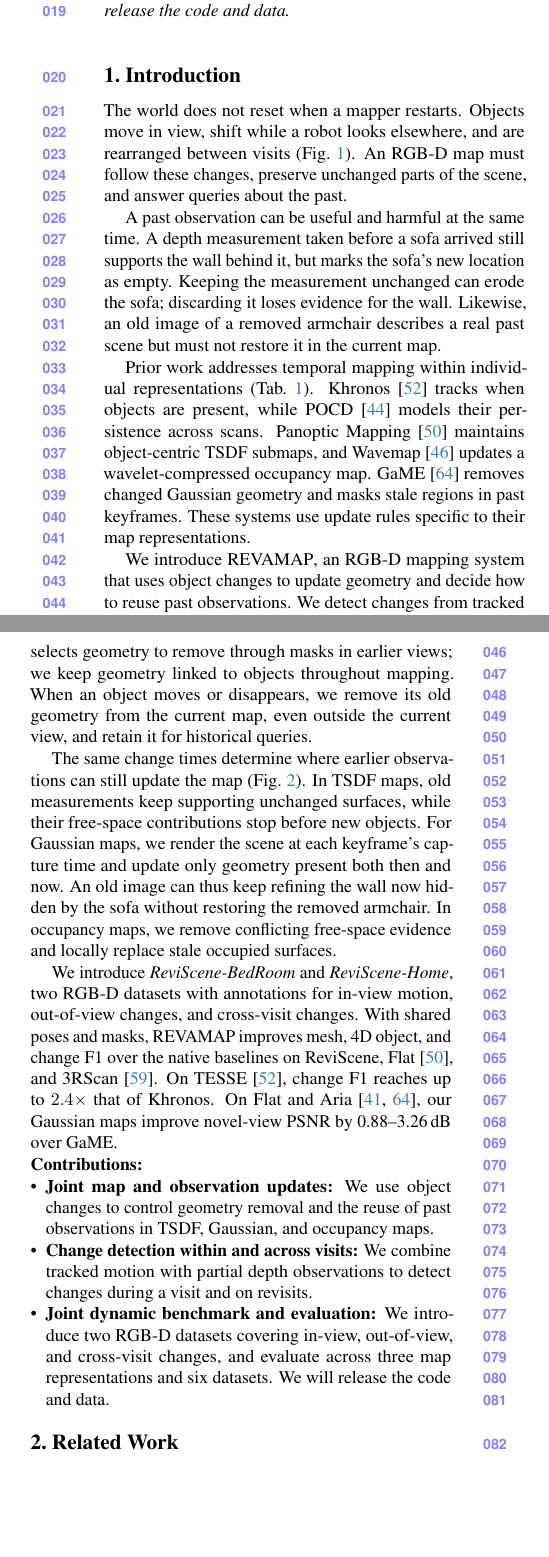
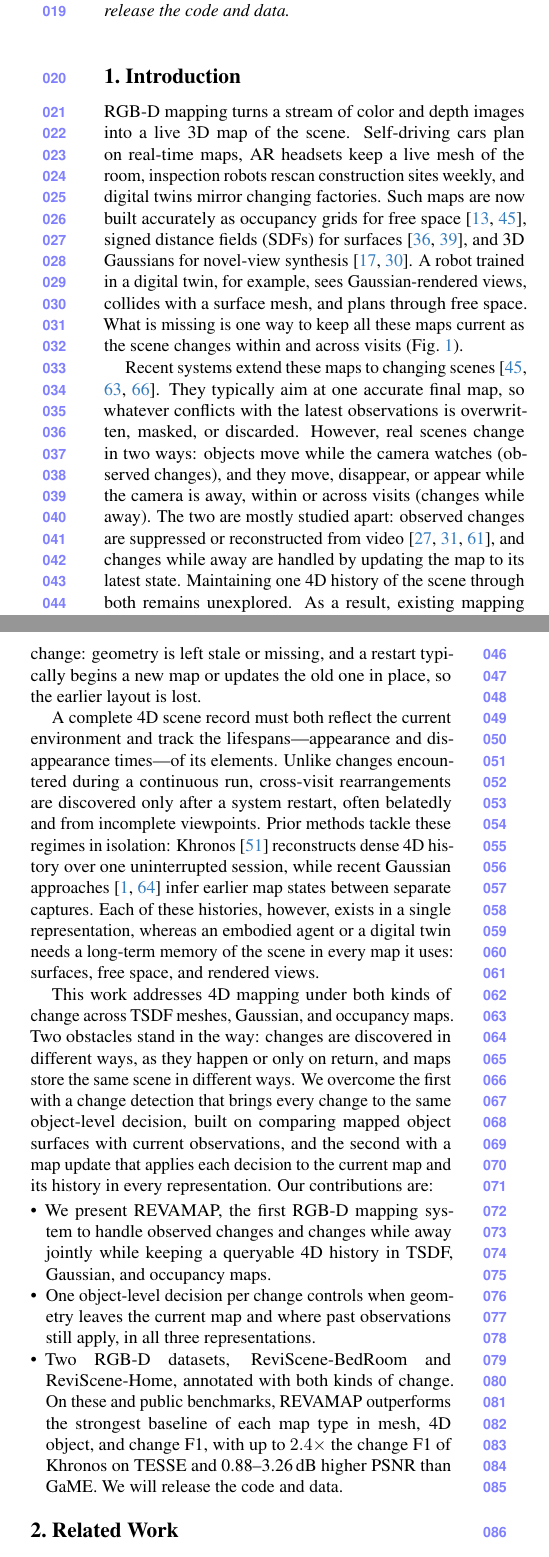
Before and after one commit to giltchcity/myncv---rpsl---daicma, a LaTeX paper (manuscript/main.tex): two parts of the columns of page 2 of 13, joined at a grey line, cut so that both start at the same text, the shorter picture padded with empty space. Compiled offline with pdfLaTeX.

Commit message:
Updates from Overleaf

```diff
--- a/manuscript/main.tex
+++ b/manuscript/main.tex
@@ -136,71 +137,70 @@
 \end{table*}
 % ===== END tables / capabilities =====
 
-The world does not reset when a mapper restarts. Objects move in view,
-shift while a robot looks elsewhere, and are rearranged between visits
-(\cref{fig:teaser}). An RGB-D map must follow these changes, preserve
-unchanged parts of the scene, and answer queries about the past.
+RGB-D mapping turns a stream of color and depth images into a live 3D map of
+the scene. Self-driving cars plan on real-time maps, AR headsets keep a live
+mesh of the room, inspection robots rescan construction sites weekly, and
+digital twins mirror changing factories. Such maps are now built accurately as
+occupancy grids for free
+space~\cite{10.1007/s10514-012-9321-0,Reijgwart-RSS-23}, signed distance
+fields (SDFs) for surfaces~\cite{6162880,8202315}, and 3D Gaussians for
+novel-view synthesis~\cite{Keetha_2024_CVPR,Matsuki_2024_CVPR}. A robot trained in a digital twin, for example, sees Gaussian-rendered views, collides
+with a surface mesh, and plans through free space. What is missing is one way to keep all these maps current as the scene changes
+within and across visits (\cref{fig:teaser}).
 
-A past observation can be useful and harmful at the same time.
-A depth measurement taken before a sofa arrived still supports the
-wall behind it, but marks the sofa's new location as empty. Keeping
-the measurement unchanged can erode the sofa; discarding it loses
-evidence for the wall. Likewise, an old image of a removed armchair
-describes a real past scene but must not restore it in the current map.
 
-Prior work addresses temporal mapping within individual representations
-(\cref{tab:capabilities}). Khronos~\cite{Schmid-RSS-24} tracks when
-objects are present, while POCD~\cite{Qian-RSS-22} models their
-persistence across scans. Panoptic Mapping~\cite{9811877} maintains
-object-centric TSDF submaps, and Wavemap~\cite{Reijgwart-RSS-23}
-updates a wavelet-compressed occupancy map. GaME~\cite{Yugay_2026_CVPR}
-removes changed Gaussian geometry and masks stale regions in past
-keyframes. These systems use update rules specific to their map
-representations.
+Recent systems extend these maps to changing
+scenes~\cite{Zheng_2025_CVPR,Reijgwart-RSS-23,Yugay_2026_CVPR}. They typically
+aim at one accurate final map, so whatever conflicts with the latest
+observations is overwritten, masked, or discarded. However, real scenes change
+in two ways: objects move while the camera watches (observed changes), and they
+move, disappear, or appear while the camera is away, within or across visits
+(changes while away). The two are mostly studied apart: observed changes are
+suppressed or reconstructed from
+video~\cite{Wu_2024_CVPR_4dgs,Li_2024_CVPR_spacetime,Matsuki_2025_CVPR}, and
+changes while away are handled by updating the map to its latest state.
+Maintaining one 4D history of the scene through both remains unexplored. As a
+result, existing mapping methods struggle to follow a scene through both kinds
+of change: geometry is left stale or missing, and a restart typically begins a
+new map or updates the old one in place, so the earlier layout is lost.
 
-We introduce \ours, an RGB-D mapping system that uses object changes
-to update geometry and decide how to reuse past observations.
-We detect changes from tracked motion and depth views within
-and across visits. GaME selects geometry to remove through masks in
-earlier views; we keep geometry linked to objects throughout mapping.
-When an object moves or disappears, we remove its old geometry from
-the current map, even outside the current view, and retain it for
-historical queries.
 
-The same change times determine where earlier observations can still
-update the map (\cref{fig:method}). In TSDF maps, old measurements keep
-supporting unchanged surfaces, while their free-space contributions
-stop before new objects. For Gaussian maps, we render the scene at
-each keyframe's capture time and update only geometry present both
-then and now. An old image can thus keep refining the wall now hidden
-by the sofa without restoring the removed armchair. In occupancy maps,
-we remove conflicting free-space evidence and locally replace stale
-occupied surfaces.
 
-We introduce \emph{ReviScene-BedRoom} and \emph{ReviScene-Home},
-two RGB-D datasets with annotations for in-view motion, out-of-view
-changes, and cross-visit changes. With shared poses and masks,
-\ours improves mesh, 4D object, and change F1 over the native baselines
-on ReviScene, Flat~\cite{9811877}, and 3RScan~\cite{9010673}.
-On TESSE~\cite{Schmid-RSS-24}, change F1 reaches up to $2.4\times$
-that of Khronos. On Flat and Aria~\cite{Pan_2023_ICCV,Yugay_2026_CVPR},
-our Gaussian maps improve novel-view PSNR by 0.88--3.26\,dB over GaME.
 
-\noindent\textbf{Contributions:}
+A complete 4D scene record must both reflect the current environment and track the lifespans—appearance and disappearance times—of its elements. Unlike changes encountered during a continuous run, cross-visit rearrangements are discovered only after a system restart, often belatedly and from incomplete viewpoints. Prior methods tackle these regimes in isolation: Khronos~\cite{Schmid-RSS-24} reconstructs dense 4D history over one uninterrupted session, while recent Gaussian approaches~\cite{Ackermann_2025_ICCV,Zeng_2025_ICCV} infer earlier map states between separate captures. Each of these histories, however, exists in a single representation, whereas an
+embodied agent or a digital twin needs a long-term memory of the scene in every
+map it uses: surfaces, free space, and rendered views.
+
+
+
+
+
+This work addresses 4D mapping under both kinds of change across TSDF meshes,
+Gaussian, and occupancy maps. Two obstacles stand in the way: changes are
+discovered in different ways, as they happen or only on return, and maps store
+the same scene in different ways. We overcome the first with a change detection
+that brings every change to the same object-level decision, built on comparing
+mapped object surfaces with current observations, and the second with a map
+update that applies each decision to the current map and its history in every
+representation. Our contributions are:
+
 \begin{itemize}
-  \item \textbf{Joint map and observation updates:}
-  We use object changes to control geometry removal and the reuse
-  of past observations in TSDF, Gaussian, and occupancy maps.
+  \item We present \ours, the first RGB-D mapping system to handle observed
+  changes and changes while away jointly while keeping a queryable 4D history
+  in TSDF, Gaussian, and occupancy maps.
 
-  \item \textbf{Change detection within and across visits:}
-  We combine tracked motion with partial depth observations to
-  detect changes during a visit and on revisits.
+  \item One object-level decision per change controls when geometry leaves the
+  current map and where past observations still apply, in all three
+  representations.
 
-  \item \textbf{Joint dynamic benchmark and evaluation:}
-  We introduce two RGB-D datasets covering in-view, out-of-view,
-  and cross-visit changes, and evaluate across three map
-  representations and six datasets. We will release the code and data.
+  \item Two RGB-D datasets, ReviScene-BedRoom and ReviScene-Home, annotated
+  with both kinds of change. On these and public benchmarks, \ours outperforms
+  the strongest baseline of each map type in mesh, 4D object, and change F1,
+  with up to $2.4\times$ the change F1 of Khronos on TESSE and
+  0.88--3.26\,dB higher PSNR than GaME. We will release the code and data.
 \end{itemize}
+
+
 
 
 
```
Also changed, not shown: manuscript/main.tex (9 more changed lines).
